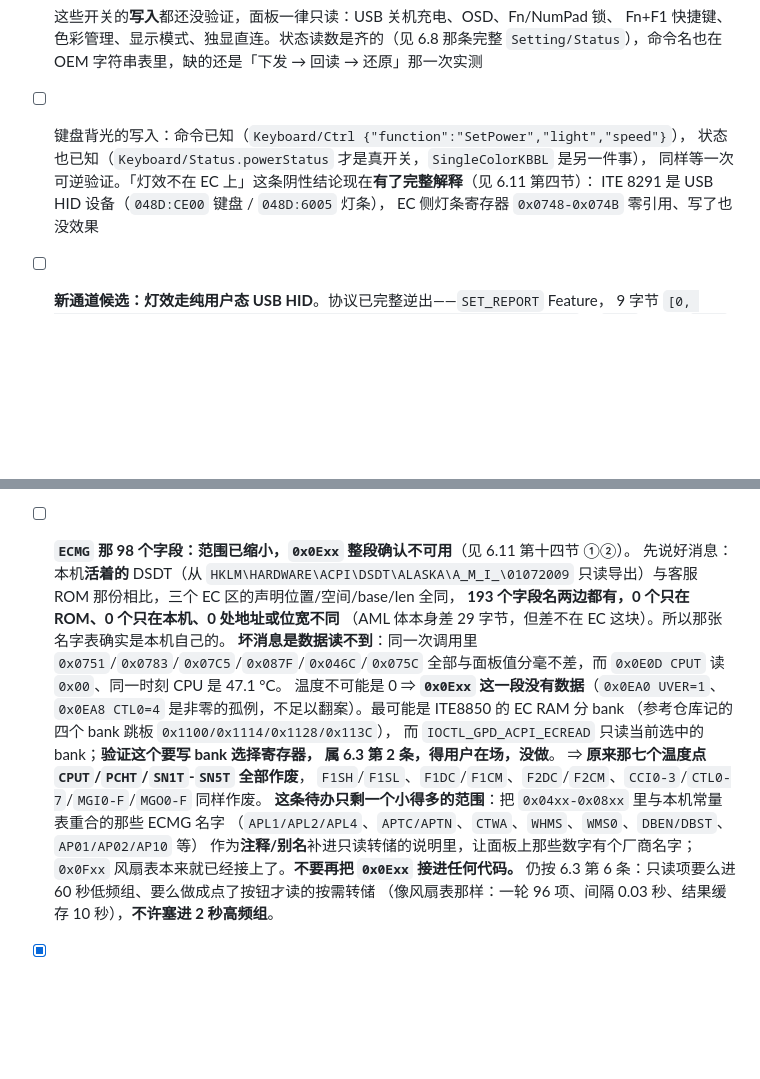
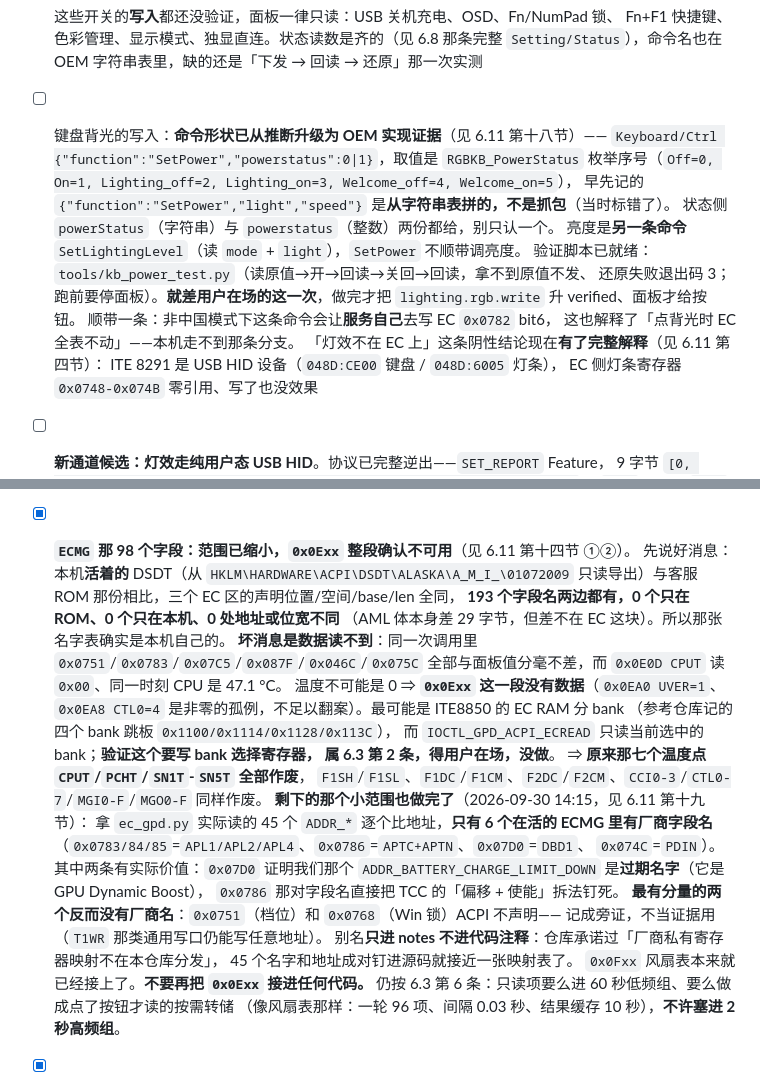
Before and after one commit to Xmr-nxbx/umi-control-panel, a Markdown page: notes/verification-log.md, 2 parts joined by grey strips. Rendered like a GitHub page; blank space fills up the shorter version.

```diff
--- a/notes/verification-log.md
+++ b/notes/verification-log.md
@@ -128,9 +128,18 @@
 - [ ] 这些开关的**写入**都还没验证，面板一律只读：USB 关机充电、OSD、Fn/NumPad 锁、
       Fn+F1 快捷键、色彩管理、显示模式、独显直连。状态读数是齐的（见 6.8 那条完整
       `Setting/Status`），命令名也在 OEM 字符串表里，缺的还是「下发 → 回读 → 还原」那一次实测
-- [ ] 键盘背光的写入：命令已知（`Keyboard/Ctrl {"function":"SetPower","light","speed"}`），
-      状态也已知（`Keyboard/Status.powerStatus` 才是真开关，`SingleColorKBBL` 是另一件事），
-      同样等一次可逆验证。「灯效不在 EC 上」这条阴性结论现在**有了完整解释**（见 6.11 第四节）：
+- [ ] 键盘背光的写入：**命令形状已从推断升级为 OEM 实现证据**（见 6.11 第十八节）——
+      `Keyboard/Ctrl {"function":"SetPower","powerstatus":0|1}`，取值是
+      `RGBKB_PowerStatus` 枚举序号（`Off=0, On=1, Lighting_off=2, Lighting_on=3, Welcome_off=4, Welcome_on=5`），
+      早先记的 `{"function":"SetPower","light","speed"}` 是**从字符串表拼的，不是抓包**（当时标错了）。
+      状态侧 `powerStatus`（字符串）与 `powerstatus`（整数）两份都给，别只认一个。
+      亮度是**另一条命令** `SetLightingLevel`（读 `mode` + `light`），`SetPower` 不顺带调亮度。
+      验证脚本已就绪：`tools/kb_power_test.py`（读原值→开→回读→关回→回读，拿不到原值不发、
+      还原失败退出码 3；跑前要停面板）。**就差用户在场的这一次**，做完才把
+      `lighting.rgb.write` 升 verified、面板才给按钮。
+      顺带一条：非中国模式下这条命令会让**服务自己**去写 EC `0x0782` bit6，
+      这也解释了「点背光时 EC 全表不动」——本机走不到那条分支。
+      「灯效不在 EC 上」这条阴性结论现在**有了完整解释**（见 6.11 第四节）：
       ITE 8291 是 USB HID 设备（`048D:CE00` 键盘 / `048D:6005` 灯条），
       EC 侧灯条寄存器 `0x0748-0x074B` 零引用、写了也没效果
 - [ ] **新通道候选：灯效走纯用户态 USB HID**。协议已完整逆出——`SET_REPORT` Feature，
@@ -325,7 +334,7 @@
       `state` 里确实还没有 `tcc_offset_*`。**没去重启用户的面板**——
       自启是开机项，杀掉了不一定拉得回来，用户又不在场，不值得为一条显示去冒这个险。
       数值本身已经用单发只读拿到了，结论不受影响。
-- [ ] **`ECMG` 那 98 个字段：范围已缩小，`0x0Exx` 整段确认不可用**（见 6.11 第十四节 ①②）。
+- [x] **`ECMG` 那 98 个字段：范围已缩小，`0x0Exx` 整段确认不可用**（见 6.11 第十四节 ①②）。
       先说好消息：本机**活着的** DSDT（从 `HKLM\HARDWARE\ACPI\DSDT\ALASKA\A_M_I_\01072009`
       只读导出）与客服 ROM 那份相比，三个 EC 区的声明位置/空间/base/len 全同，
       **193 个字段名两边都有，0 个只在 ROM、0 个只在本机、0 处地址或位宽不同**
@@ -339,9 +348,16 @@
       属 6.3 第 2 条，得用户在场，没做**。
       ⇒ **原来那七个温度点 `CPUT`/`PCHT`/`SN1T`-`SN5T` 全部作废**，
       `F1SH`/`F1SL`、`F1DC`/`F1CM`、`F2DC`/`F2CM`、`CCI0-3`/`CTL0-7`/`MGI0-F`/`MGO0-F` 同样作废。
-      **这条待办只剩一个小得多的范围**：把 `0x04xx-0x08xx` 里与本机常量表重合的那些 ECMG 名字
-      （`APL1/APL2/APL4`、`APTC/APTN`、`CTWA`、`WHMS`、`WMS0`、`DBEN/DBST`、`AP01/AP02/AP10` 等）
-      作为**注释/别名**补进只读转储的说明里，让面板上那些数字有个厂商名字；
+      **剩下的那个小范围也做完了**（2026-09-30 14:15，见 6.11 第十九节）：
+      拿 `ec_gpd.py` 实际读的 45 个 `ADDR_*` 逐个比地址，**只有 6 个在活的 ECMG 里有厂商字段名**
+      （`0x0783/84/85`=`APL1/APL2/APL4`、`0x0786`=`APTC+APTN`、`0x07D0`=`DBD1`、
+      `0x074C`=`PDIN`）。其中两条有实际价值：`0x07D0` 证明我们那个
+      `ADDR_BATTERY_CHARGE_LIMIT_DOWN` 是**过期名字**（它是 GPU Dynamic Boost），
+      `0x0786` 那对字段名直接把 TCC 的「偏移 + 使能」拆法钉死。
+      **最有分量的两个反而没有厂商名**：`0x0751`（档位）和 `0x0768`（Win 锁）ACPI 不声明——
+      记成旁证，不当证据用（`T1WR` 那类通用写口仍能写任意地址）。
+      别名**只进 notes 不进代码注释**：仓库承诺过「厂商私有寄存器映射不在本仓库分发」，
+      45 个名字和地址成对钉进源码就接近一张映射表了。
       `0x0Fxx` 风扇表本来就已经接上了。**不要再把 `0x0Exx` 接进任何代码。**
       仍按 6.3 第 6 条：只读项要么进 60 秒低频组、要么做成点了按钮才读的按需转储
       （像风扇表那样：一轮 96 项、间隔 0.03 秒、结果缓存 10 秒），**不许塞进 2 秒高频组**。
```
Also changed, not shown: notes/hardware-channels.md (+39 -0 lines).
